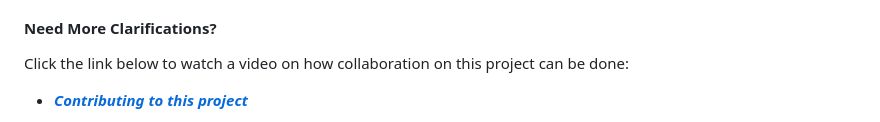
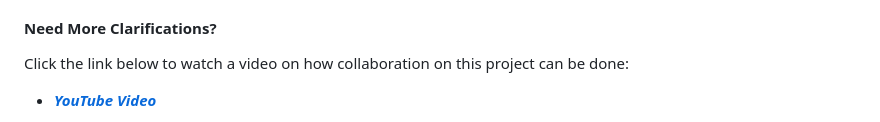
Before and after one commit to ALX-SE-Algorithmia/ALX-SE-Algorithmia.github.io, a Markdown page: CONTRIBUTION.md, the part around the change printed below. Rendered like a GitHub page.

```diff
--- a/CONTRIBUTION.md
+++ b/CONTRIBUTION.md
@@ -69,5 +69,5 @@ By following these steps, you can effectively collaborate on our Static GitHub W
 
 #### Need More Clarifications?
 Click the link below to watch a video on how collaboration on this project can be done:
-  - <strong><em><a href="https://youtu.be/6kSyGMsDRUw">Contributing to this project</a></em></strong>
+  - <strong><em><a href="https://youtu.be/6kSyGMsDRUw">YouTube Video</a></em></strong>
 
```
Also changed, not shown: other parts of CONTRIBUTION.md (+4 -1 lines).
